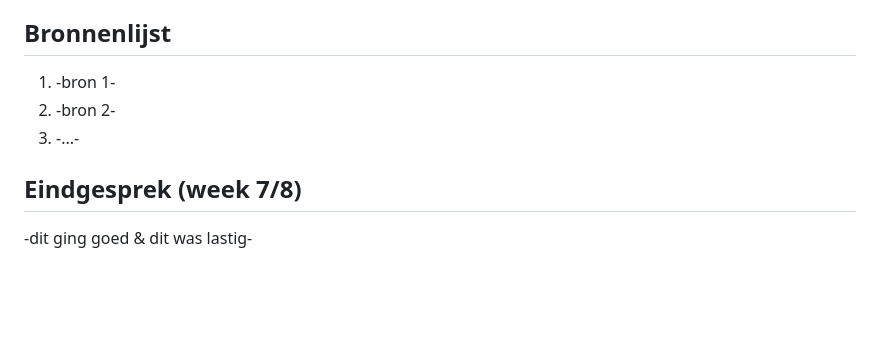
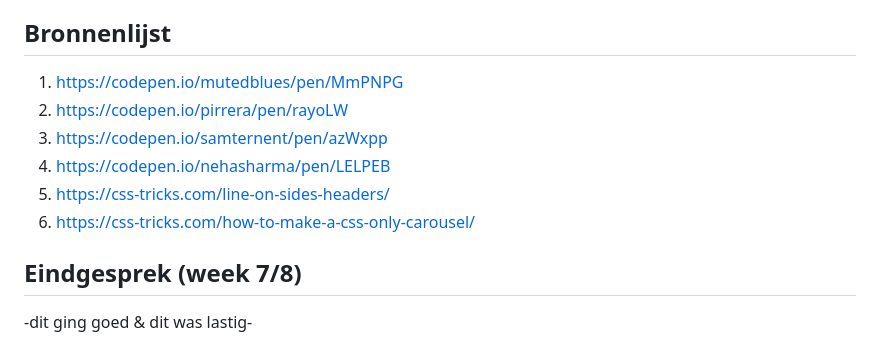
Before and after one commit to STLReesink/Blokweb-STLR, a Markdown page: readme.md, the part around the change printed below. Drawn GitHub-style; blank space fills up the shorter version.

```diff
--- a/readme.md
+++ b/readme.md
@@ -6,11 +6,12 @@ Markdown cheat cheet: [Hulp bij het schrijven van Markdown](https://github.com/a
 
 
 ## Bronnenlijst
-1. -bron 1-
-2. -bron 2-
-3. -...-
-
-
+1. https://codepen.io/mutedblues/pen/MmPNPG
+2. https://codepen.io/pirrera/pen/rayoLW
+3. https://codepen.io/samternent/pen/azWxpp
+4. https://codepen.io/nehasharma/pen/LELPEB
+5. https://css-tricks.com/line-on-sides-headers/
+6. https://css-tricks.com/how-to-make-a-css-only-carousel/
 
 ## Eindgesprek (week 7/8)
 
```
Also changed, not shown: other parts of readme.md (+17 -3 lines), images/Voortgang1.1.png (added), images/Voortgang1.2.png (added), images/Voortgang1.3.png (added), 2 other files.
